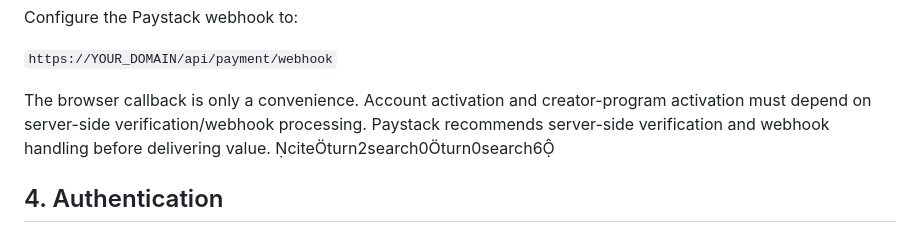
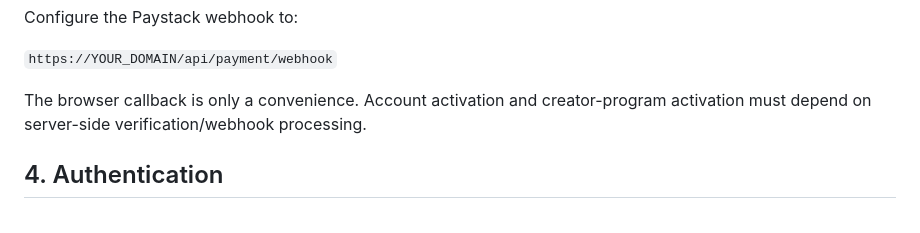
Before and after one commit to dionvsbill/Vsbil, a Markdown page: PRODUCTION_RUNBOOK.md, the part around the change. GitHub-like rendering.

Commit message:
Clean production runbook payment notes

```diff
--- a/PRODUCTION_RUNBOOK.md
+++ b/PRODUCTION_RUNBOOK.md
@@ -46,7 +46,7 @@ Configure the Paystack webhook to:
 
 `https://YOUR_DOMAIN/api/payment/webhook`
 
-The browser callback is only a convenience. Account activation and creator-program activation must depend on server-side verification/webhook processing. Paystack recommends server-side verification and webhook handling before delivering value. citeturn2search0turn0search6
+The browser callback is only a convenience. Account activation and creator-program activation must depend on server-side verification/webhook processing.
 
 ## 4. Authentication
 
```
